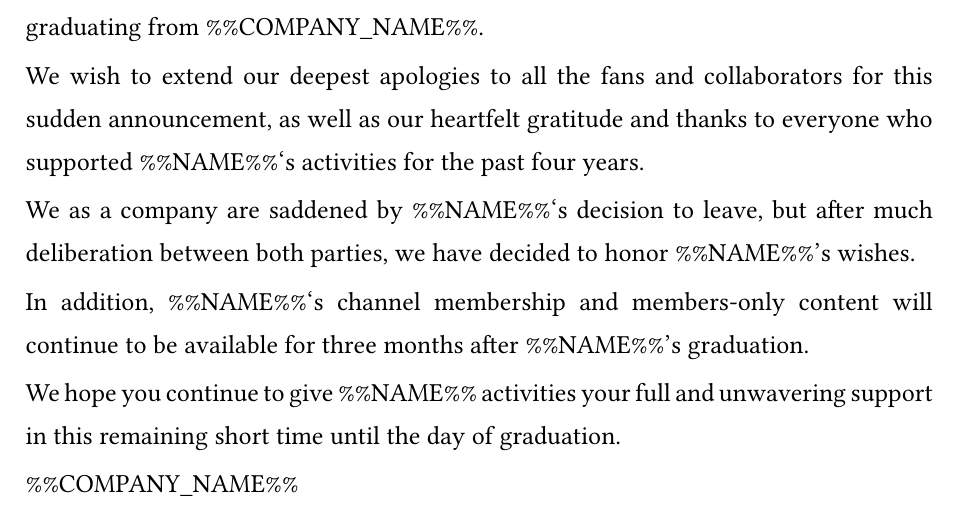
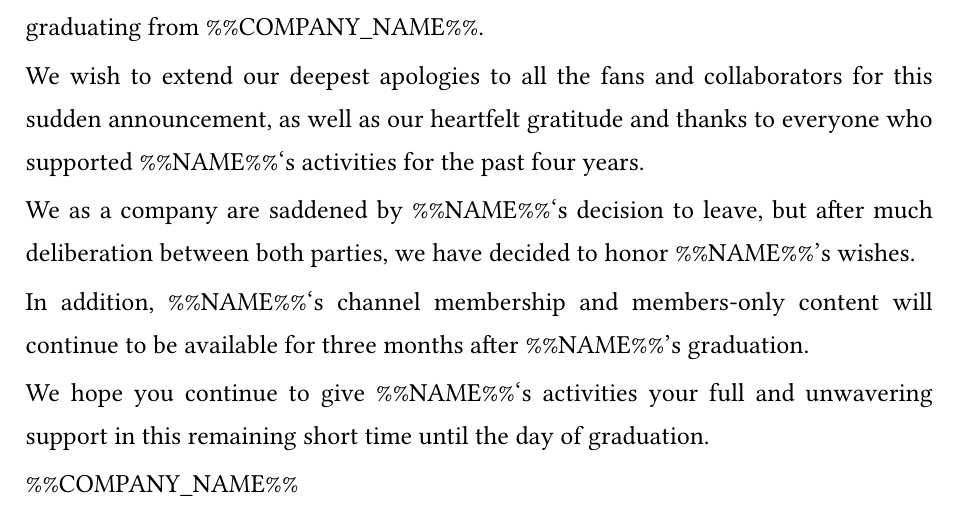
Before and after one commit to beer-psi/only-50k-very-cheap, a Typst document (resources/graduation.typ): part of the page, cut so that both start at the same text. Compiled offline with Typst 0.15; a missing font is replaced by an installed copy or a similar font.

Commit message:
minor spelling mistake

```diff
--- a/resources/graduation.typ
+++ b/resources/graduation.typ
@@ -19,6 +19,6 @@ We as a company are saddened by %%NAME%%'s decision to leave, but after much del
 
 In addition, %%NAME%%'s channel membership and members-only content will continue to be available for three months after %%NAME%%'s graduation.
 
-We hope you continue to give %%NAME%% activities your full and unwavering support in this remaining short time until the day of graduation.
+We hope you continue to give %%NAME%%'s activities your full and unwavering support in this remaining short time until the day of graduation.
 
 %%COMPANY_NAME%%
```
